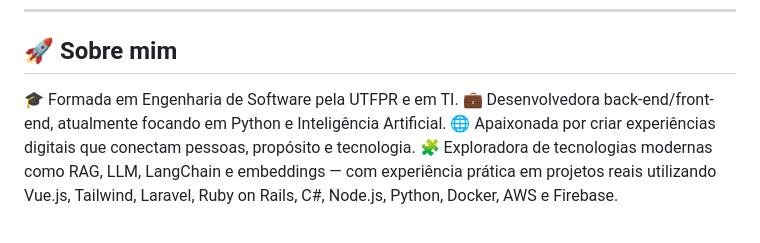
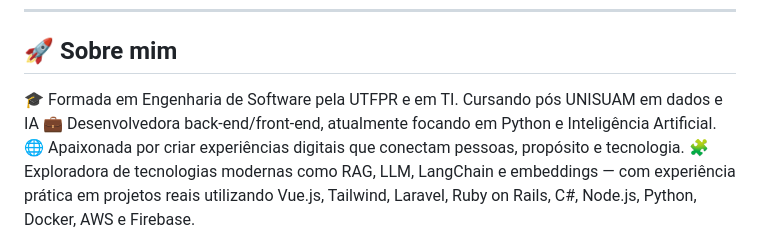
Before and after one commit to bkarln/bkarln, a Markdown page: README.md, the part around the change. Drawn GitHub-style.

Commit message:
Revise personal information in README
Updated educational background and added current studies in data and AI.

```diff
--- a/README.md
+++ b/README.md
@@ -7,7 +7,7 @@
 
 ## 🚀 Sobre mim
 
-🎓 Formada em Engenharia de Software pela UTFPR e em TI.</br>
+🎓 Formada em Engenharia de Software pela UTFPR e em TI. Cursando pós UNISUAM em dados e IA</br>
 💼 Desenvolvedora back-end/front-end, atualmente focando em Python e Inteligência Artificial.</br>
 🌐 Apaixonada por criar experiências digitais que conectam pessoas, propósito e tecnologia.</br>
 🧩 Exploradora de tecnologias modernas como RAG, LLM, LangChain e embeddings — com experiência prática em projetos reais utilizando Vue.js, Tailwind, Laravel, Ruby on Rails, C#, Node.js, Python, Docker, AWS e Firebase.</br>
```
